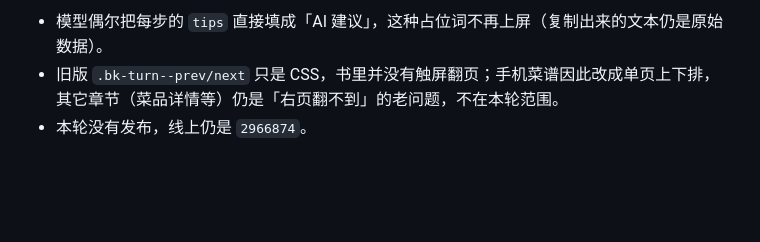
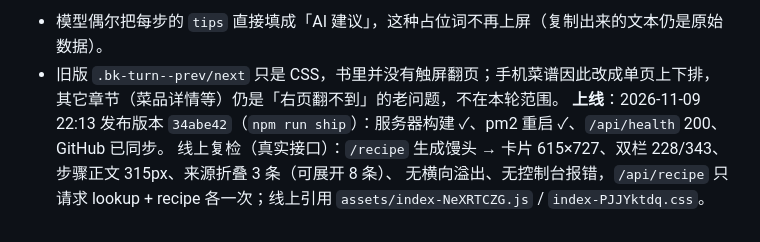
Before and after one commit to xuxi666/food-soul, a Markdown page: HANDOFF.md, the part around the change. Rendered like a GitHub page; blank space fills up the shorter version.

Commit message:
文档：补记 34abe42 上线校验与线上复检

```diff
--- a/HANDOFF.md
+++ b/HANDOFF.md
@@ -2347,4 +2347,6 @@ macOS 上没有行楷会退到楷体-简，观感略平但仍是书法体，不
 - 模型偶尔把每步的 `tips` 直接填成「AI 建议」，这种占位词不再上屏（复制出来的文本仍是原始数据）。
 - 旧版 `.bk-turn--prev/next` 只是 CSS，书里并没有触屏翻页；手机菜谱因此改成单页上下排，
   其它章节（菜品详情等）仍是「右页翻不到」的老问题，不在本轮范围。
-- 本轮没有发布，线上仍是 `2966874`。
+**上线**：2026-11-09 22:13 发布版本 `34abe42`（`npm run ship`）：服务器构建 ✓、pm2 重启 ✓、`/api/health` 200、GitHub 已同步。
+线上复检（真实接口）：`/recipe` 生成馒头 → 卡片 615×727、双栏 228/343、步骤正文 315px、来源折叠 3 条（可展开 8 条）、
+无横向溢出、无控制台报错，`/api/recipe` 只请求 lookup + recipe 各一次；线上引用 `assets/index-NeXRTCZG.js` / `index-PJJYktdq.css`。
```
Also changed, not shown: docs/DEPLOY.md (+1 -1 lines).
